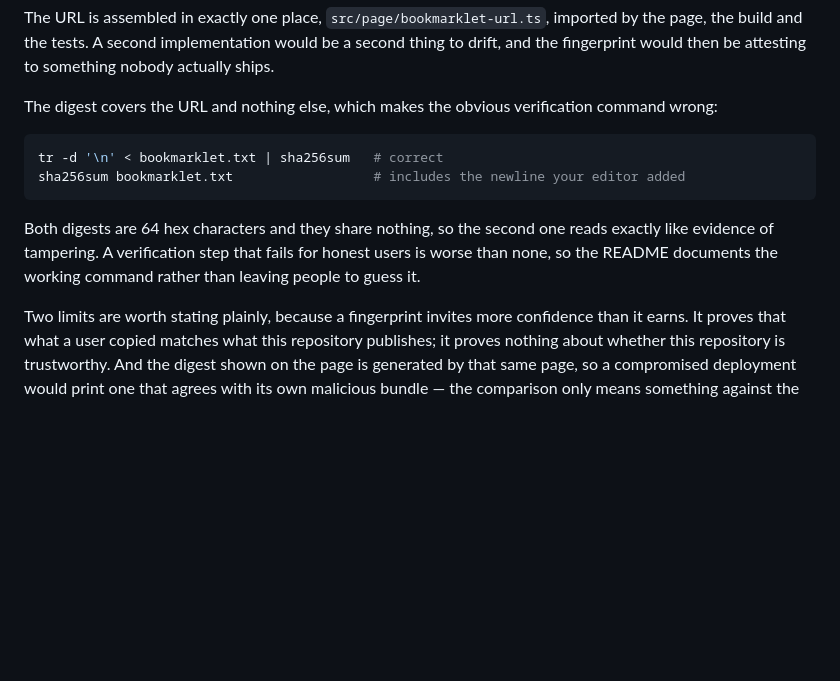
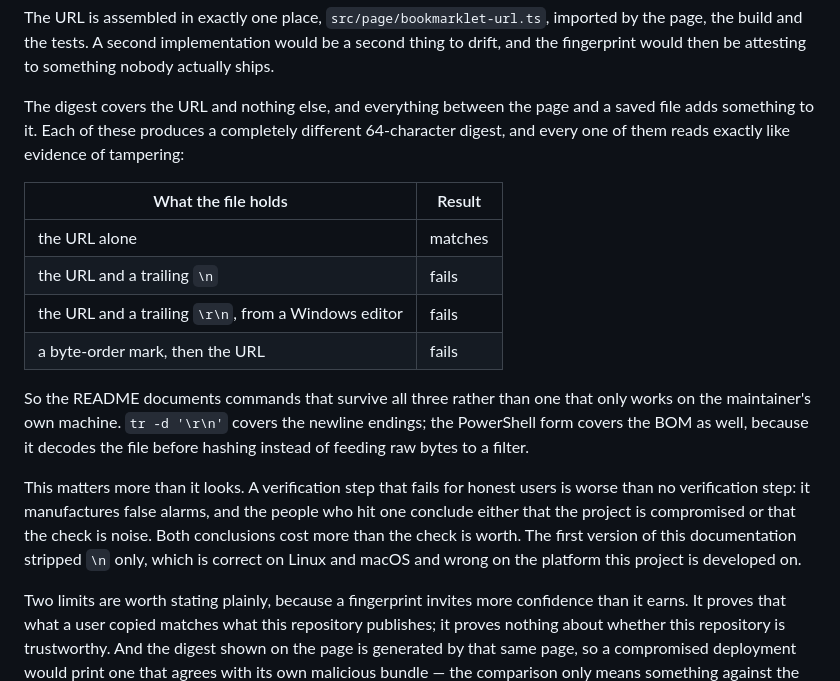
Before and after one commit to vilaslautaro/ecom-toolkit, a Markdown page: docs/ARCHITECTURE.md, the part around the change. GitHub-like rendering; blank space fills up the shorter version.

Commit message:
fix(docs): make the verification command work on windows
The documented command stripped \n only. A file saved by a Windows editor
keeps its \r, the digest comes out different, and the person checking it
concludes the code was tampered with. That is the exact failure this section
argues against, reintroduced for the platform the project is developed on.

tr -d '\r\n' covers both line endings. A PowerShell form is documented next to
it because it also survives a byte-order mark, which no tr invocation strips:
it decodes the file before hashing instead of filtering raw bytes.

Both were run against the real artifact in all four shapes a saved file takes
- bare, \n, \r\n and BOM - before being written down.

````diff
--- a/docs/ARCHITECTURE.md
+++ b/docs/ARCHITECTURE.md
@@ -118,16 +118,26 @@ The URL is assembled in exactly one place, `src/page/bookmarklet-url.ts`, import
 build and the tests. A second implementation would be a second thing to drift, and the fingerprint
 would then be attesting to something nobody actually ships.
 
-The digest covers the URL and nothing else, which makes the obvious verification command wrong:
+The digest covers the URL and nothing else, and everything between the page and a saved file adds
+something to it. Each of these produces a completely different 64-character digest, and every one of
+them reads exactly like evidence of tampering:
 
-```bash
-tr -d '\n' < bookmarklet.txt | sha256sum   # correct
-sha256sum bookmarklet.txt                  # includes the newline your editor added
-```
+| What the file holds | Result |
+| --- | --- |
+| the URL alone | matches |
+| the URL and a trailing `\n` | fails |
+| the URL and a trailing `\r\n`, from a Windows editor | fails |
+| a byte-order mark, then the URL | fails |
 
-Both digests are 64 hex characters and they share nothing, so the second one reads exactly like
-evidence of tampering. A verification step that fails for honest users is worse than none, so the
-README documents the working command rather than leaving people to guess it.
+So the README documents commands that survive all three rather than one that only works on the
+maintainer's own machine. `tr -d '\r\n'` covers the newline endings; the PowerShell form covers the
+BOM as well, because it decodes the file before hashing instead of feeding raw bytes to a filter.
+
+This matters more than it looks. A verification step that fails for honest users is worse than no
+verification step: it manufactures false alarms, and the people who hit one conclude either that the
+project is compromised or that the check is noise. Both conclusions cost more than the check is
+worth. The first version of this documentation stripped `\n` only, which is correct on Linux and
+macOS and wrong on the platform this project is developed on.
 
 Two limits are worth stating plainly, because a fingerprint invites more confidence than it earns.
 It proves that what a user copied matches what this repository publishes; it proves nothing about
````
Also changed, not shown: README.md (+10 -2 lines).
